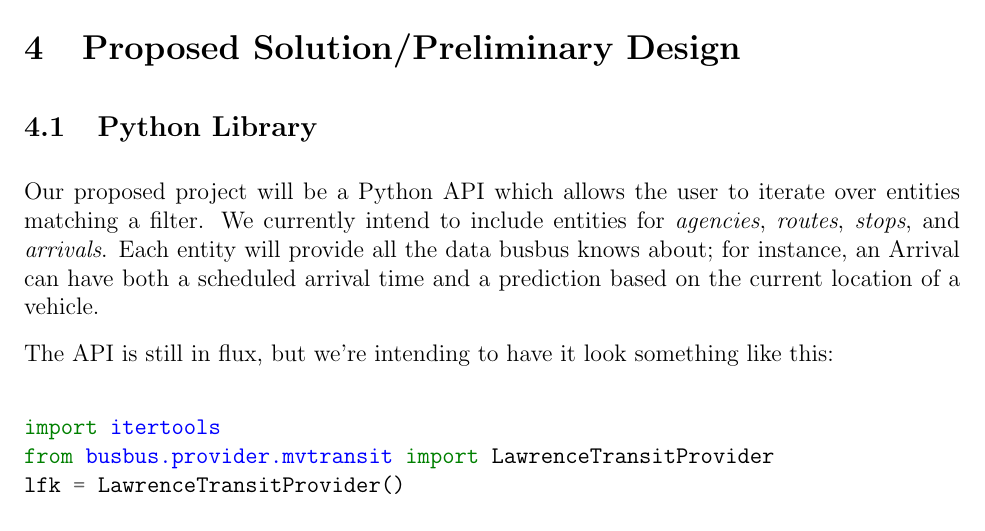
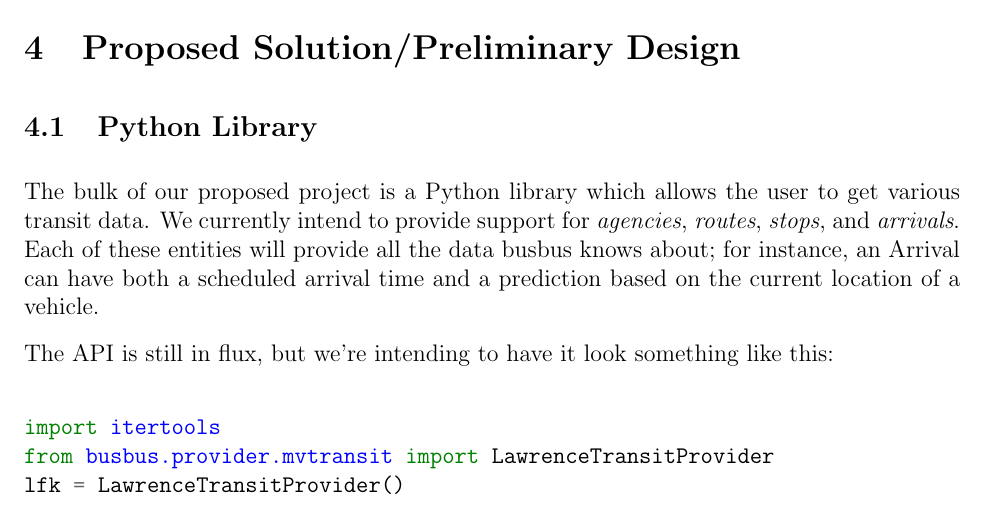
Before and after one commit to spaceboats/busbus-Proposal, a LaTeX document (busbus_Proposal.tex): part of page 3 of 5, cut so that both start at the same text. Compiled offline with pdfLaTeX.

Commit message:
More edits to Python Library paragraph

```diff
--- a/busbus_Proposal.tex
+++ b/busbus_Proposal.tex
@@ -90,9 +90,9 @@ data.\footnote{Transit App, \textit{Regions}, \url{http://thetransitapp.com/regi
 
 \section{Proposed Solution/Preliminary Design}
 \subsection{Python Library}
-Our proposed project will be a Python API which allows the user to iterate over entities matching a filter.
-We currently intend to include entities for \textit{agencies}, \textit{routes}, \textit{stops}, and \textit{arrivals}.
-Each entity will provide all the data busbus knows about; for instance, an Arrival can have both a scheduled arrival time
+The bulk of our proposed project is a Python library which allows the user to get various transit data.
+We currently intend to provide support for \textit{agencies}, \textit{routes}, \textit{stops}, and \textit{arrivals}.
+Each of these entities will provide all the data busbus knows about; for instance, an Arrival can have both a scheduled arrival time
 and a prediction based on the current location of a vehicle.
 
 The API is still in flux, but we're intending to have it look something like this:
```
